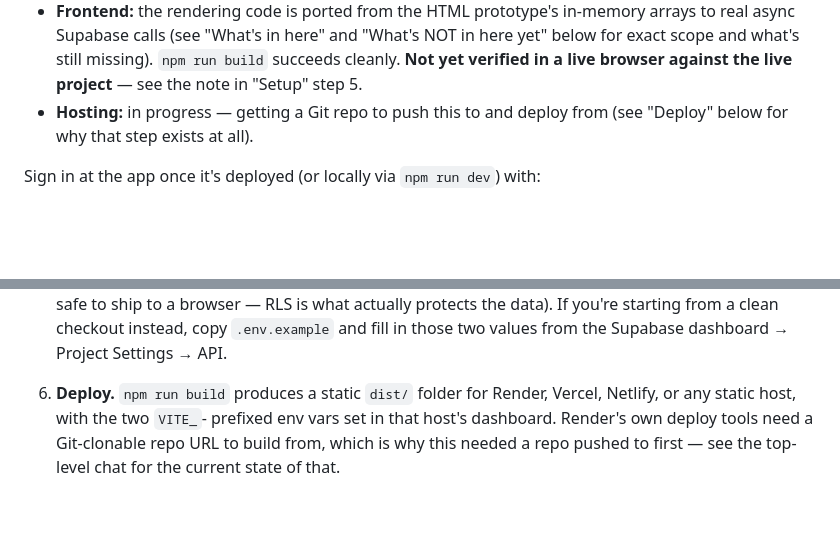
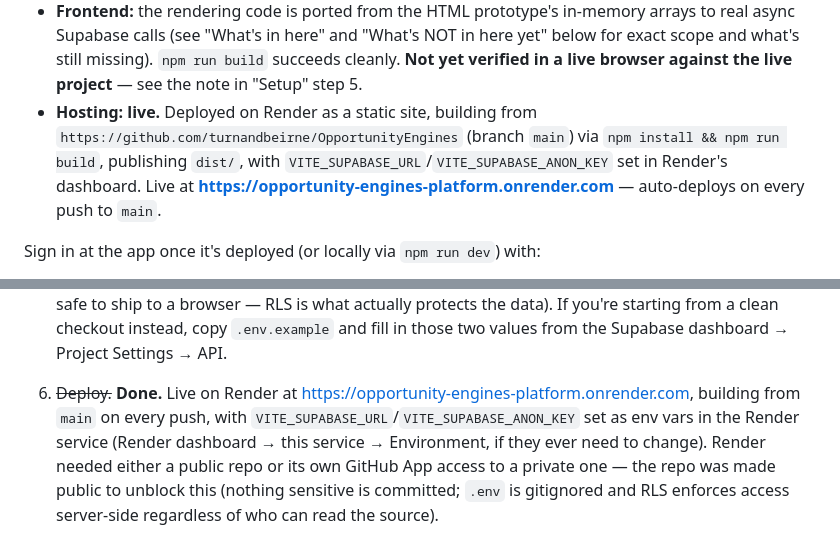
Before and after one commit to turnandbeirne/OpportunityEngines, a Markdown page: README.md, 2 parts joined by grey strips. Drawn GitHub-style; blank space fills up the shorter version.

Commit message:
Update README: Render deployment live, hosting steps marked done
Co-Authored-By: Claude Sonnet 5 <noreply@anthropic.com>
Claude-Session: https://claude.ai/code/session_01LMWkMmnrD9vXxoXjBSupDE

```diff
--- a/README.md
+++ b/README.md
@@ -30,8 +30,12 @@ This is provisioned and seeded right now, not just source on disk:
   "What's NOT in here yet" below for exact scope and what's still
   missing). `npm run build` succeeds cleanly. **Not yet verified in a live
   browser against the live project** — see the note in "Setup" step 5.
-- **Hosting:** in progress — getting a Git repo to push this to and deploy
-  from (see "Deploy" below for why that step exists at all).
+- **Hosting:** **live.** Deployed on Render as a static site, building
+  from `https://github.com/turnandbeirne/OpportunityEngines` (branch
+  `main`) via `npm install && npm run build`, publishing `dist/`, with
+  `VITE_SUPABASE_URL`/`VITE_SUPABASE_ANON_KEY` set in Render's dashboard.
+  Live at **https://opportunity-engines-platform.onrender.com** —
+  auto-deploys on every push to `main`.
 
 Sign in at the app once it's deployed (or locally via `npm run dev`) with:
 - `michaelb@acceleration-group.com` (role: admin)
@@ -158,9 +162,12 @@ Two things, deliberately scoped out rather than guessed at:
    from a clean checkout instead, copy `.env.example` and fill in those
    two values from the Supabase dashboard → Project Settings → API.
 
-6. **Deploy.** `npm run build` produces a static `dist/` folder for
-   Render, Vercel, Netlify, or any static host, with the two `VITE_`-
-   prefixed env vars set in that host's dashboard. Render's own deploy
-   tools need a Git-clonable repo URL to build from, which is why this
-   needed a repo pushed to first — see the top-level chat for the current
-   state of that.
+6. ~~Deploy.~~ **Done.** Live on Render at
+   https://opportunity-engines-platform.onrender.com, building from
+   `main` on every push, with `VITE_SUPABASE_URL`/`VITE_SUPABASE_ANON_KEY`
+   set as env vars in the Render service (Render dashboard → this service
+   → Environment, if they ever need to change). Render needed either a
+   public repo or its own GitHub App access to a private one — the repo
+   was made public to unblock this (nothing sensitive is committed;
+   `.env` is gitignored and RLS enforces access server-side regardless of
+   who can read the source).
```
